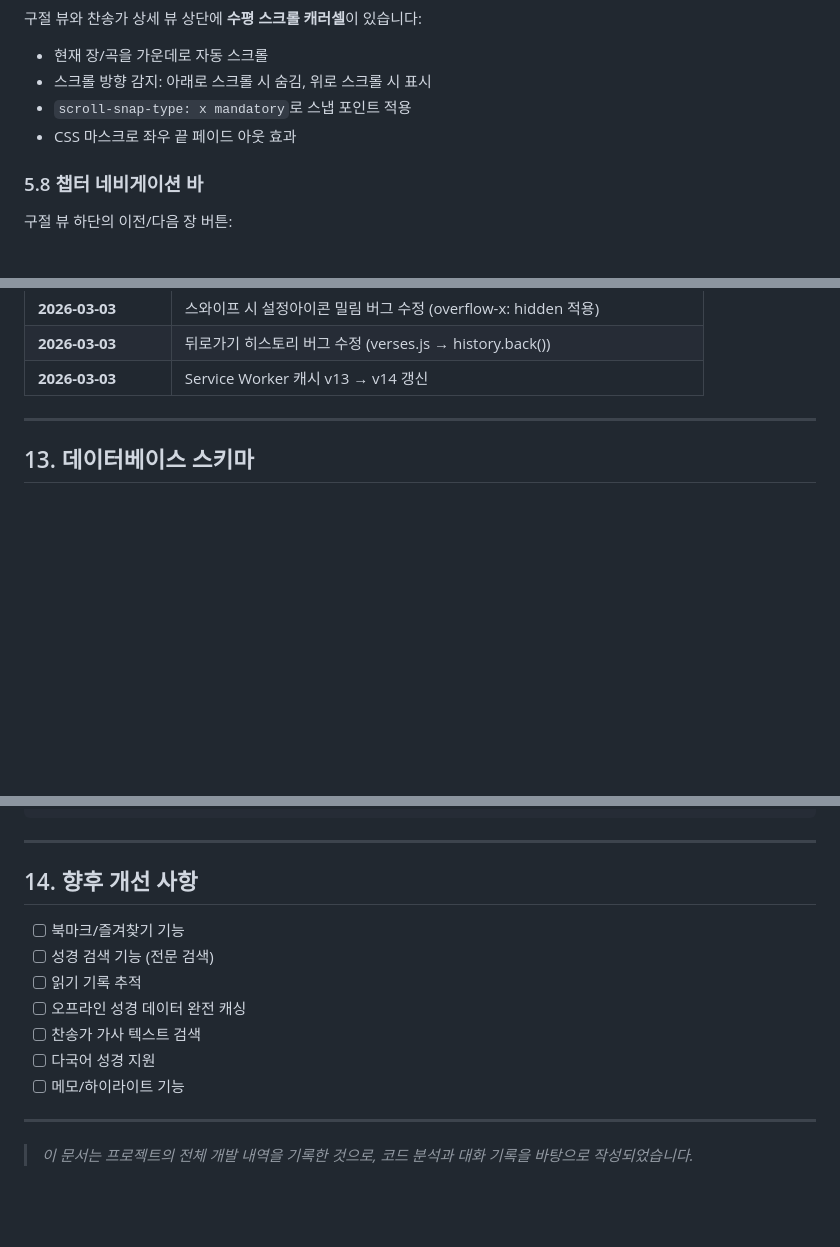
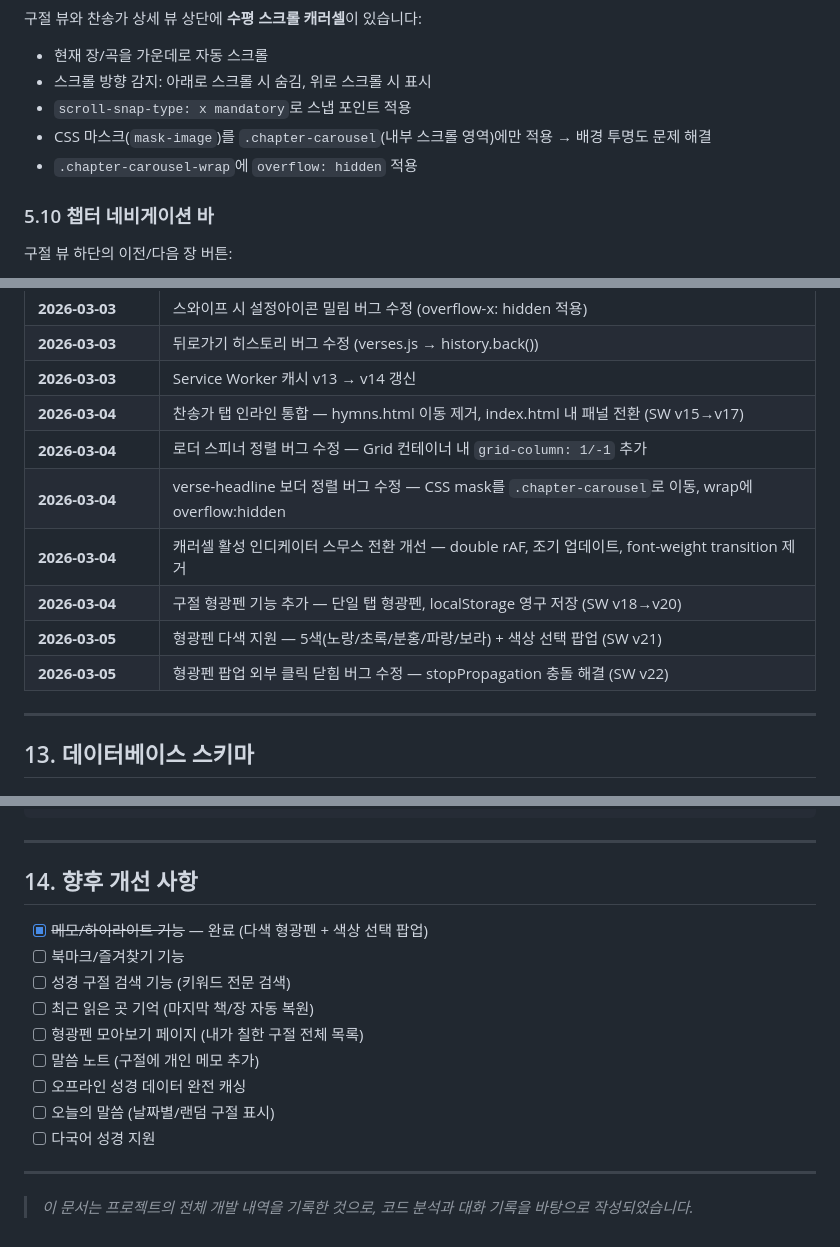
Before and after one commit to DANCIINGQUEEN/bible, a Markdown page: DEVELOPMENT_REPORT.md, 3 parts joined by grey strips. GitHub-like rendering; blank space fills up the shorter version.

```diff
--- a/DEVELOPMENT_REPORT.md
+++ b/DEVELOPMENT_REPORT.md
@@ -273,9 +324,10 @@ prefetchChapter(bookIndex, chapter + 1);
 - 현재 장/곡을 가운데로 자동 스크롤
 - 스크롤 방향 감지: 아래로 스크롤 시 숨김, 위로 스크롤 시 표시
 - `scroll-snap-type: x mandatory`로 스냅 포인트 적용
-- CSS 마스크로 좌우 끝 페이드 아웃 효과
+- CSS 마스크(`mask-image`)를 `.chapter-carousel`(내부 스크롤 영역)에만 적용 → 배경 투명도 문제 해결
+- `.chapter-carousel-wrap`에 `overflow: hidden` 적용
 
-### 5.8 챕터 네비게이션 바
+### 5.10 챕터 네비게이션 바
 
 구절 뷰 하단의 이전/다음 장 버튼:
 - 이전/다음 장 번호 표시
@@ -542,6 +594,13 @@ contentSecurityPolicy: {
 | **2026-03-03** | 스와이프 시 설정아이콘 밀림 버그 수정 (overflow-x: hidden 적용) |
 | **2026-03-03** | 뒤로가기 히스토리 버그 수정 (verses.js → history.back()) |
 | **2026-03-03** | Service Worker 캐시 v13 → v14 갱신 |
+| **2026-03-04** | 찬송가 탭 인라인 통합 — hymns.html 이동 제거, index.html 내 패널 전환 (SW v15→v17) |
+| **2026-03-04** | 로더 스피너 정렬 버그 수정 — Grid 컨테이너 내 `grid-column: 1/-1` 추가 |
+| **2026-03-04** | verse-headline 보더 정렬 버그 수정 — CSS mask를 `.chapter-carousel`로 이동, wrap에 overflow:hidden |
+| **2026-03-04** | 캐러셀 활성 인디케이터 스무스 전환 개선 — double rAF, 조기 업데이트, font-weight transition 제거 |
+| **2026-03-04** | 구절 형광펜 기능 추가 — 단일 탭 형광펜, localStorage 영구 저장 (SW v18→v20) |
+| **2026-03-05** | 형광펜 다색 지원 — 5색(노랑/초록/분홍/파랑/보라) + 색상 선택 팝업 (SW v21) |
+| **2026-03-05** | 형광펜 팝업 외부 클릭 닫힘 버그 수정 — stopPropagation 충돌 해결 (SW v22) |
 
 ---
 
@@ -576,13 +635,15 @@ contentSecurityPolicy: {
 
 ## 14. 향후 개선 사항
 
+- [x] ~~메모/하이라이트 기능~~ — 완료 (다색 형광펜 + 색상 선택 팝업)
 - [ ] 북마크/즐겨찾기 기능
-- [ ] 성경 검색 기능 (전문 검색)
-- [ ] 읽기 기록 추적
+- [ ] 성경 구절 검색 기능 (키워드 전문 검색)
+- [ ] 최근 읽은 곳 기억 (마지막 책/장 자동 복원)
+- [ ] 형광펜 모아보기 페이지 (내가 칠한 구절 전체 목록)
+- [ ] 말씀 노트 (구절에 개인 메모 추가)
 - [ ] 오프라인 성경 데이터 완전 캐싱
-- [ ] 찬송가 가사 텍스트 검색
+- [ ] 오늘의 말씀 (날짜별/랜덤 구절 표시)
 - [ ] 다국어 성경 지원
-- [ ] 메모/하이라이트 기능
 
 ---
 
```
Also changed, not shown: other parts of DEVELOPMENT_REPORT.md (+59 -8 lines), CLAUDE.md (+4 -1 lines).
